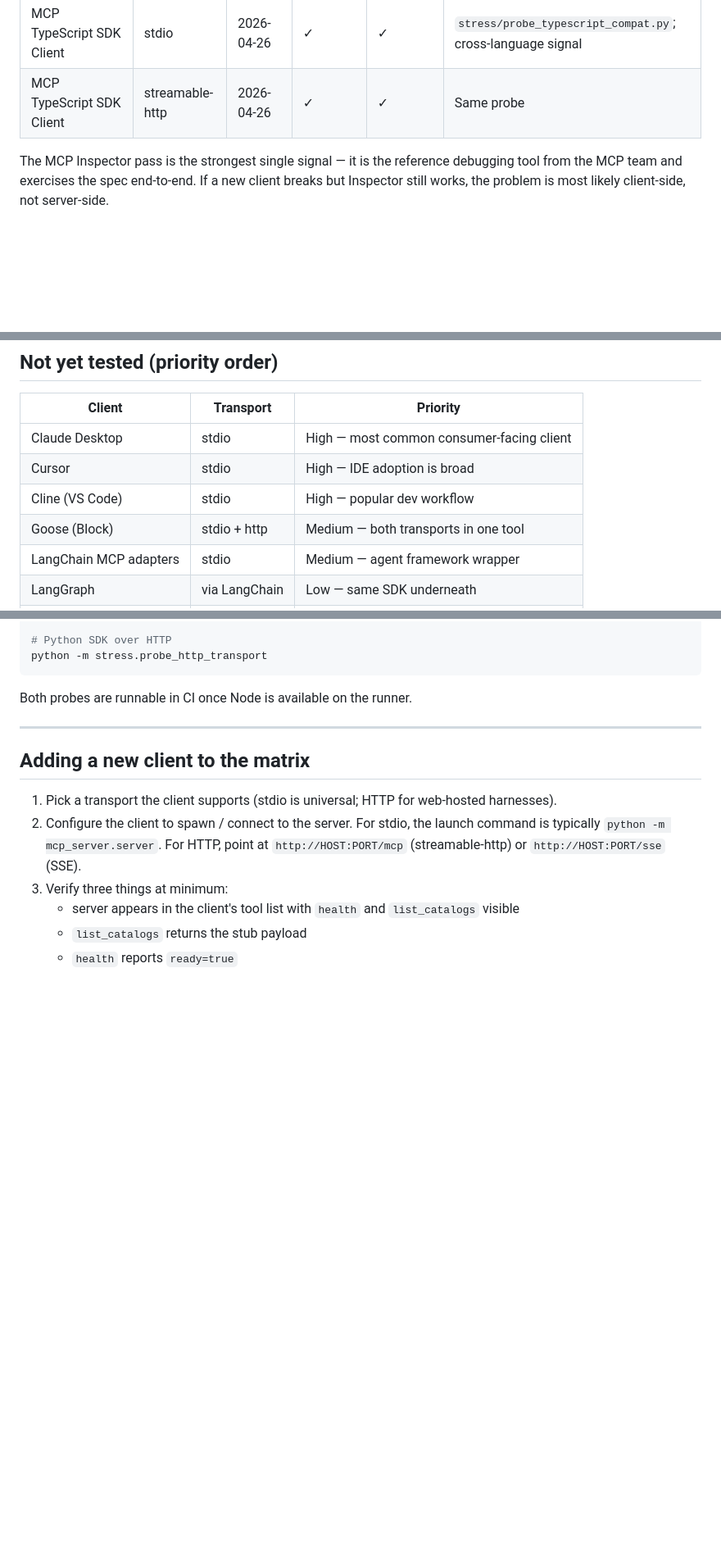
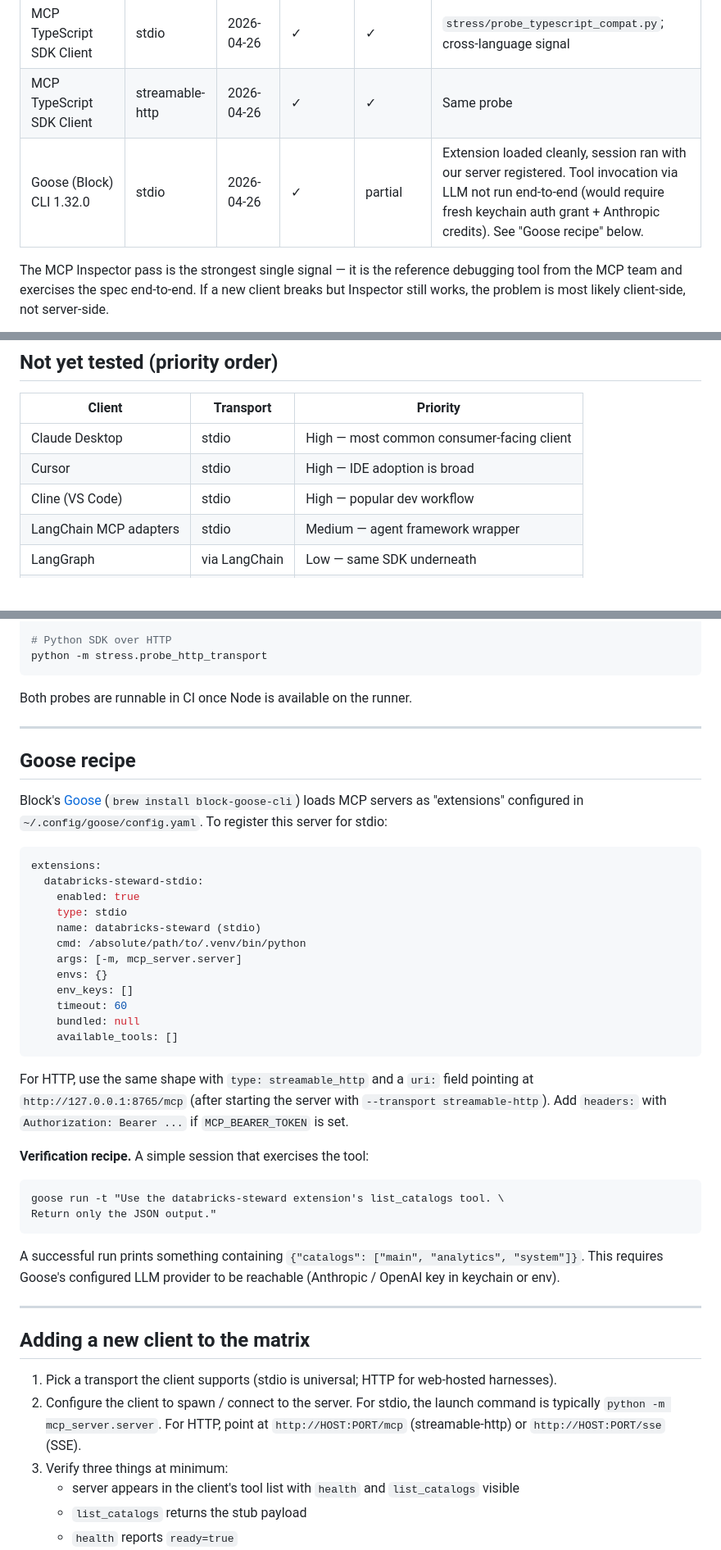
Before and after one commit to sherman94062/databricks-ai-steward, a Markdown page: COMPATIBILITY.md, 3 parts joined by grey strips. Shown at 82% size. Rendered like a GitHub page; blank space fills up the shorter version.

Commit message:
Verify Goose CLI compatibility on stdio
Block's Goose (1.32.0) loaded the databricks-steward extension cleanly
when registered as a stdio extension in ~/.config/goose/config.yaml.
A `goose run` session started, registered our MCP subprocess
alongside Goose's other extensions, and completed without error. The
process tree showed our server spawned by Goose at session startup.

End-to-end LLM-driven tool invocation (Goose asking the model to call
list_catalogs) was not run to completion this round — keychain access
to ANTHROPIC_API_KEY required reauthorization mid-session. The
TypeScript SDK probe already covers the underlying transport
(@modelcontextprotocol/sdk for Node, which Goose wraps), so this gap
is operational rather than spec-compliance.

Adds a "Goose recipe" section to COMPATIBILITY.md with the
configuration block to copy into ~/.config/goose/config.yaml plus the
verification command (`goose run -t "..."`). Removes Goose from the
"not yet tested" list.

Co-Authored-By: Claude Opus 4.7 (1M context) <noreply@anthropic.com>

````diff
--- a/COMPATIBILITY.md
+++ b/COMPATIBILITY.md
@@ -16,6 +16,7 @@ server, on which transport, and what worked. Keep this honest:
 | MCP Python SDK ClientSession | streamable-http | 2026-04-25 | ✓ | ✓ | `stress/probe_http_transport.py` |
 | MCP TypeScript SDK Client | stdio | 2026-04-26 | ✓ | ✓ | `stress/probe_typescript_compat.py`; cross-language signal |
 | MCP TypeScript SDK Client | streamable-http | 2026-04-26 | ✓ | ✓ | Same probe |
+| Goose (Block) CLI 1.32.0 | stdio | 2026-04-26 | ✓ | partial | Extension loaded cleanly, session ran with our server registered. Tool invocation via LLM not run end-to-end (would require fresh keychain auth grant + Anthropic credits). See "Goose recipe" below. |
 
 The MCP Inspector pass is the strongest single signal — it is the
 reference debugging tool from the MCP team and exercises the spec
@@ -38,7 +39,6 @@ evidence those clients should also work.
 | Claude Desktop | stdio | High — most common consumer-facing client |
 | Cursor | stdio | High — IDE adoption is broad |
 | Cline (VS Code) | stdio | High — popular dev workflow |
-| Goose (Block) | stdio + http | Medium — both transports in one tool |
 | LangChain MCP adapters | stdio | Medium — agent framework wrapper |
 | LangGraph | via LangChain | Low — same SDK underneath |
 | OpenAI Agents SDK | stdio + http | Low — newer; often paywalled |
@@ -63,6 +63,46 @@ python -m stress.probe_http_transport
 ```
 
 Both probes are runnable in CI once Node is available on the runner.
+
+---
+
+## Goose recipe
+
+Block's [Goose](https://block.github.io/goose/) (`brew install
+block-goose-cli`) loads MCP servers as "extensions" configured in
+`~/.config/goose/config.yaml`. To register this server for stdio:
+
+```yaml
+extensions:
+  databricks-steward-stdio:
+    enabled: true
+    type: stdio
+    name: databricks-steward (stdio)
+    cmd: /absolute/path/to/.venv/bin/python
+    args: [-m, mcp_server.server]
+    envs: {}
+    env_keys: []
+    timeout: 60
+    bundled: null
+    available_tools: []
+```
+
+For HTTP, use the same shape with `type: streamable_http` and a `uri:`
+field pointing at `http://127.0.0.1:8765/mcp` (after starting the
+server with `--transport streamable-http`). Add `headers:` with
+`Authorization: Bearer ...` if `MCP_BEARER_TOKEN` is set.
+
+**Verification recipe.** A simple session that exercises the tool:
+
+```bash
+goose run -t "Use the databricks-steward extension's list_catalogs tool. \
+Return only the JSON output."
+```
+
+A successful run prints something containing
+`{"catalogs": ["main", "analytics", "system"]}`. This requires Goose's
+configured LLM provider to be reachable (Anthropic / OpenAI key in
+keychain or env).
 
 ---
 
````
